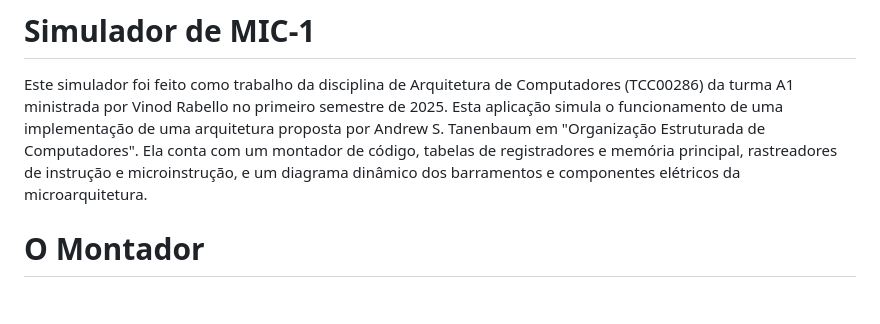
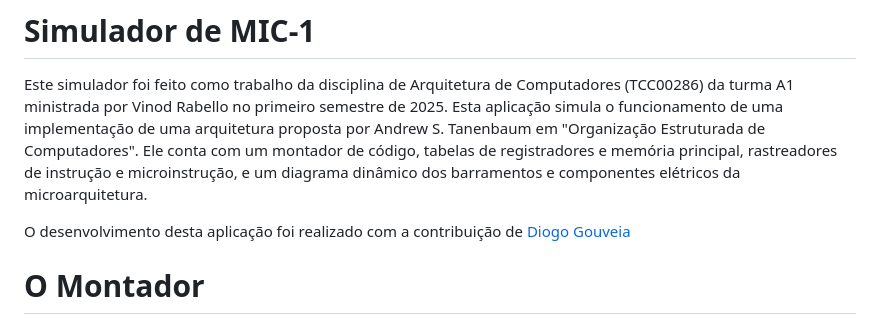
Before and after one commit to FelipeHanada/SimuladorMic1, a Markdown page: README.md, the part around the change. Rendered like a GitHub page; blank space fills up the shorter version.

```diff
--- a/README.md
+++ b/README.md
@@ -1,7 +1,9 @@
 # Simulador de MIC-1
 Este simulador foi feito como trabalho da disciplina de Arquitetura de Computadores (TCC00286) da turma A1 ministrada por Vinod Rabello no primeiro semestre de 2025.
 Esta aplicação simula o funcionamento de uma implementação de uma arquitetura proposta por Andrew S. Tanenbaum em "Organização Estruturada de Computadores".
-Ela conta com um montador de código, tabelas de registradores e memória principal, rastreadores de instrução e microinstrução, e um diagrama dinâmico dos barramentos e componentes elétricos da microarquitetura.
+Ele conta com um montador de código, tabelas de registradores e memória principal, rastreadores de instrução e microinstrução, e um diagrama dinâmico dos barramentos e componentes elétricos da microarquitetura.
+
+O desenvolvimento desta aplicação foi realizado com a contribuição de [Diogo Gouveia](https://github.com/gouveiadiogo)
 
 
 # O Montador
```
